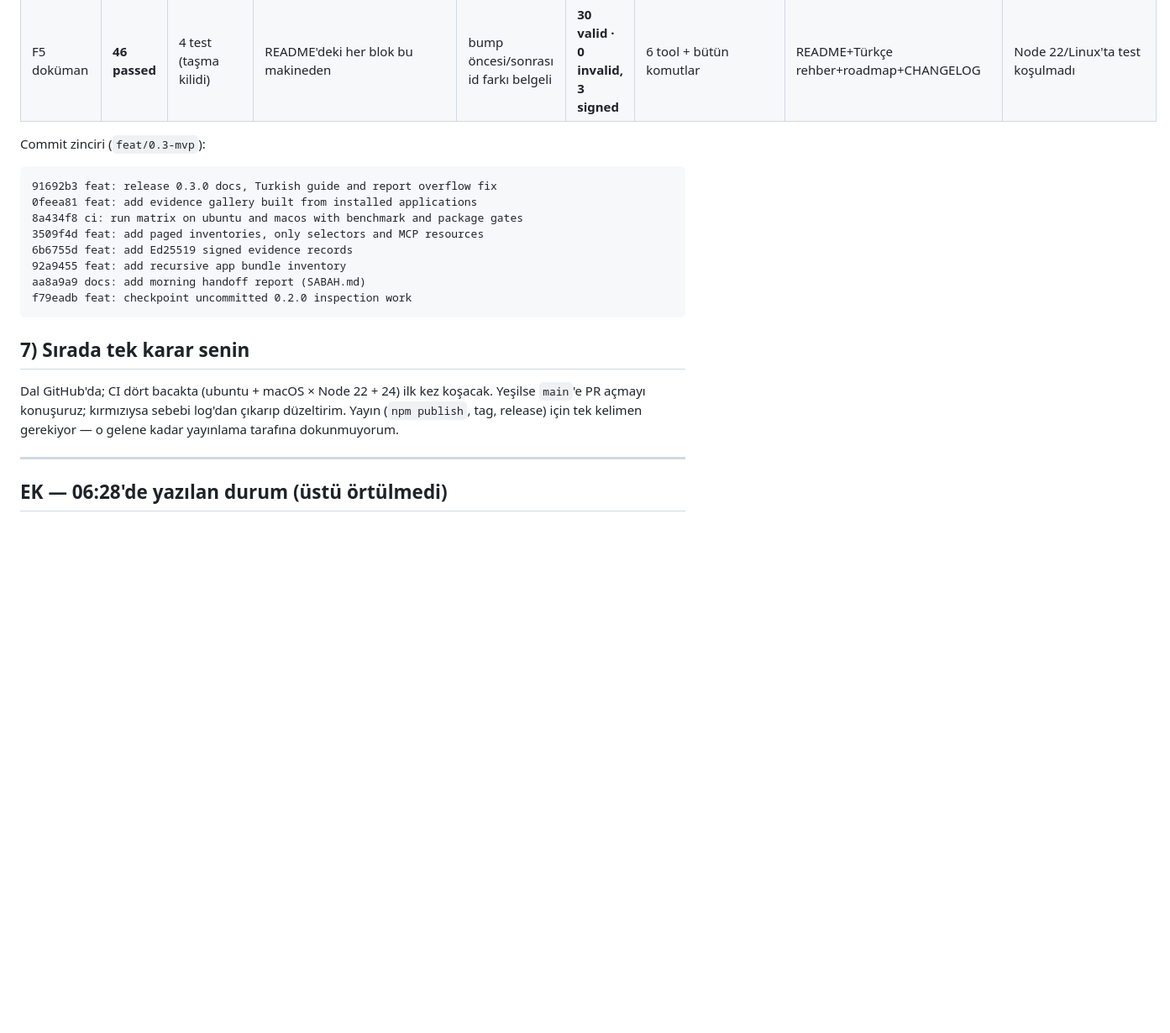
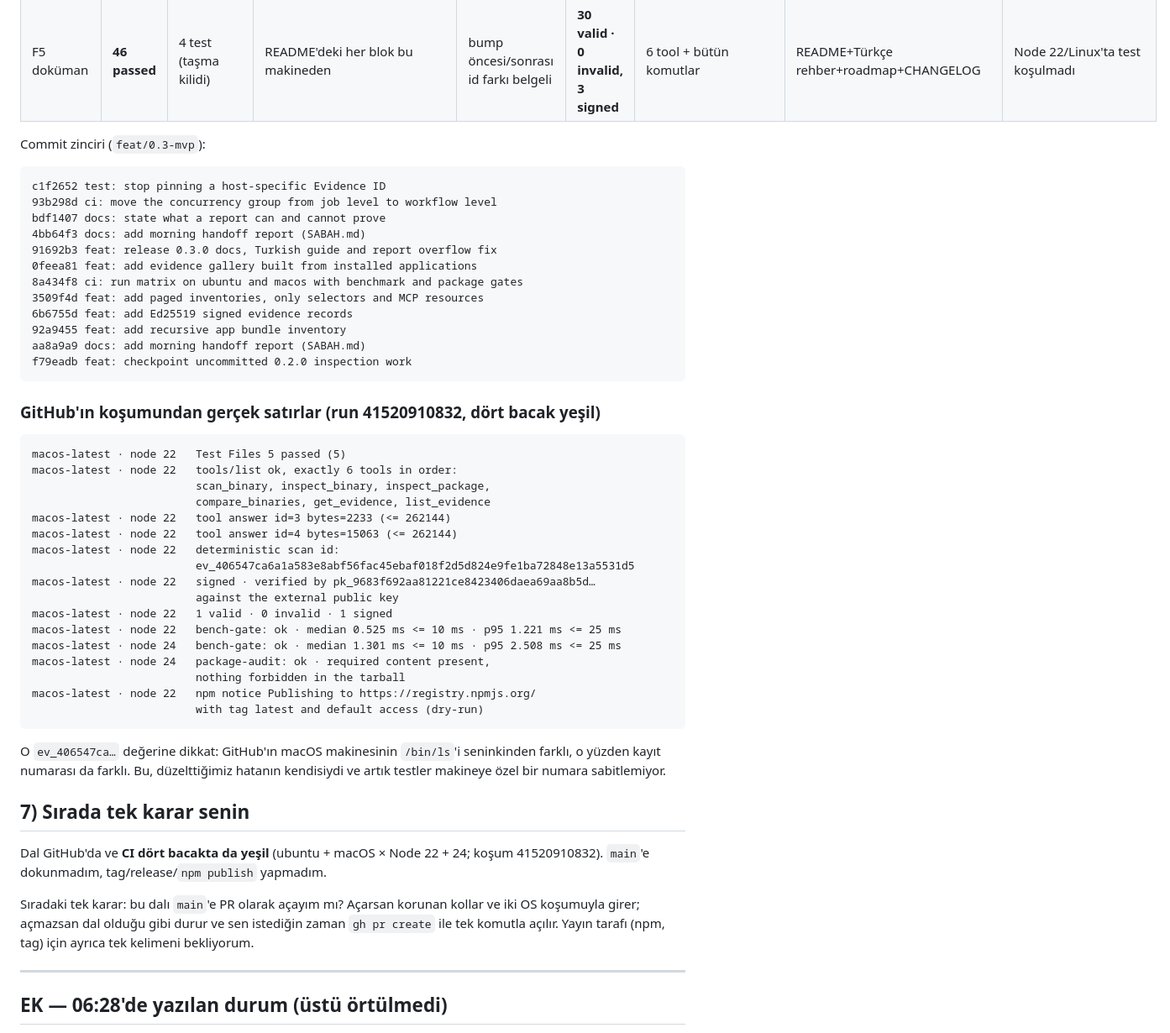
Before and after one commit to Mutersec/traceforge, a Markdown page: SABAH.md, the part around the change. Shown at 84% size. Drawn GitHub-style; blank space fills up the shorter version.

Commit message:
docs: close the handoff with the real CI outcome
CI ran four legs on this branch and all four are green after two fixes: the
job-level concurrency group that made matrix legs cancel each other, and the
host-pinned Evidence ID in the signing test. The handoff now carries the actual
log lines from run 41520910832, including the runner's own /bin/ls identity
(ev_406547ca...) which is exactly the host difference the test used to ignore,
and points at the single remaining decision: open a pull request or leave the
branch.

````diff
--- a/SABAH.md
+++ b/SABAH.md
@@ -141,6 +141,10 @@ error [signature_mismatch]: The record changed after it was signed (record hash
 Commit zinciri (`feat/0.3-mvp`):
 
 ```
+c1f2652 test: stop pinning a host-specific Evidence ID
+93b298d ci: move the concurrency group from job level to workflow level
+bdf1407 docs: state what a report can and cannot prove
+4bb64f3 docs: add morning handoff report (SABAH.md)
 91692b3 feat: release 0.3.0 docs, Turkish guide and report overflow fix
 0feea81 feat: add evidence gallery built from installed applications
 8a434f8 ci: run matrix on ubuntu and macos with benchmark and package gates
@@ -151,12 +155,41 @@ aa8a9a9 docs: add morning handoff report (SABAH.md)
 f79eadb feat: checkpoint uncommitted 0.2.0 inspection work
 ```
 
+### GitHub'ın koşumundan gerçek satırlar (run 41520910832, dört bacak yeşil)
+
+```text
+macos-latest · node 22   Test Files 5 passed (5)
+macos-latest · node 22   tools/list ok, exactly 6 tools in order:
+                         scan_binary, inspect_binary, inspect_package,
+                         compare_binaries, get_evidence, list_evidence
+macos-latest · node 22   tool answer id=3 bytes=2233 (<= 262144)
+macos-latest · node 22   tool answer id=4 bytes=15063 (<= 262144)
+macos-latest · node 22   deterministic scan id:
+                         ev_406547ca6a1a583e8abf56fac45ebaf018f2d5d824e9fe1ba72848e13a5531d5
+macos-latest · node 22   signed · verified by pk_9683f692aa81221ce8423406daea69aa8b5d…
+                         against the external public key
+macos-latest · node 22   1 valid · 0 invalid · 1 signed
+macos-latest · node 22   bench-gate: ok · median 0.525 ms <= 10 ms · p95 1.221 ms <= 25 ms
+macos-latest · node 24   bench-gate: ok · median 1.301 ms <= 10 ms · p95 2.508 ms <= 25 ms
+macos-latest · node 24   package-audit: ok · required content present,
+                         nothing forbidden in the tarball
+macos-latest · node 22   npm notice Publishing to https://registry.npmjs.org/
+                         with tag latest and default access (dry-run)
+```
+
+O `ev_406547ca…` değerine dikkat: GitHub'ın macOS makinesinin `/bin/ls`'i seninkinden
+farklı, o yüzden kayıt numarası da farklı. Bu, düzelttiğimiz hatanın kendisiydi ve
+artık testler makineye özel bir numara sabitlemiyor.
+
 ## 7) Sırada tek karar senin
 
-Dal GitHub'da; CI dört bacakta (ubuntu + macOS × Node 22 + 24) ilk kez koşacak.
-Yeşilse `main`'e PR açmayı konuşuruz; kırmızıysa sebebi log'dan çıkarıp düzeltirim.
-Yayın (`npm publish`, tag, release) için tek kelimen gerekiyor — o gelene kadar
-yayınlama tarafına dokunmuyorum.
+Dal GitHub'da ve **CI dört bacakta da yeşil** (ubuntu + macOS × Node 22 + 24; koşum
+41520910832). `main`'e dokunmadım, tag/release/`npm publish` yapmadım.
+
+Sıradaki tek karar: bu dalı `main`'e PR olarak açayım mı? Açarsan korunan kollar ve
+iki OS koşumuyla girer; açmazsan dal olduğu gibi durur ve sen istediğin zaman
+`gh pr create` ile tek komutla açılır. Yayın tarafı (npm, tag) için ayrıca tek
+kelimeni bekliyorum.
 
 ---
 
````
